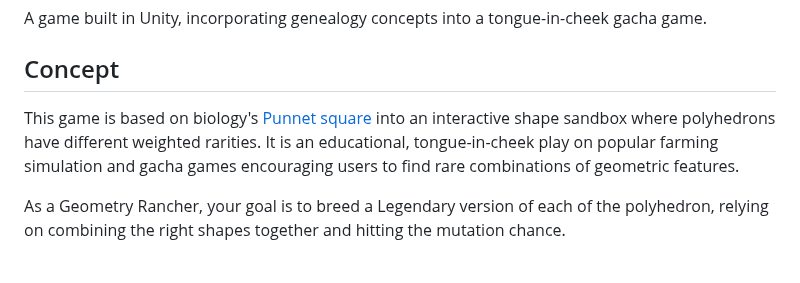
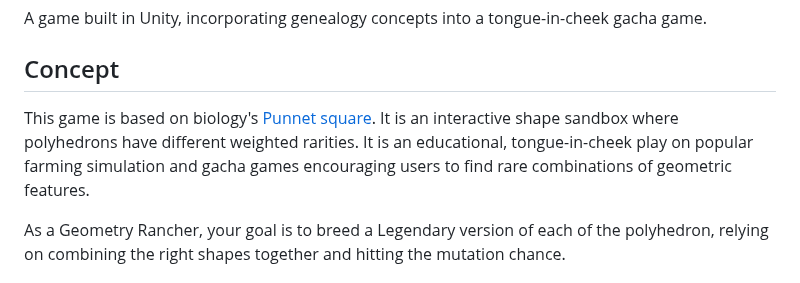
Before and after one commit to dacerron/GeometryRancher, a Markdown page: README.md, the part around the change. GitHub-like rendering.

Commit message:
Revise game concept description for clarity

```diff
--- a/README.md
+++ b/README.md
@@ -3,7 +3,7 @@ A game built in Unity, incorporating genealogy concepts into a tongue-in-cheek g
 
 ## Concept
 
-This game is based on biology's [Punnet square](https://en.wikipedia.org/wiki/Punnett_square) into an interactive shape sandbox where polyhedrons have different weighted rarities. It is an educational, tongue-in-cheek play on popular farming simulation and gacha games encouraging users to find rare combinations of geometric features.
+This game is based on biology's [Punnet square](https://en.wikipedia.org/wiki/Punnett_square). It is an interactive shape sandbox where polyhedrons have different weighted rarities. It is an educational, tongue-in-cheek play on popular farming simulation and gacha games encouraging users to find rare combinations of geometric features.
 
 As a Geometry Rancher, your goal is to breed a Legendary version of each of the polyhedron, relying on combining the right shapes together and hitting the mutation chance.
 
```
